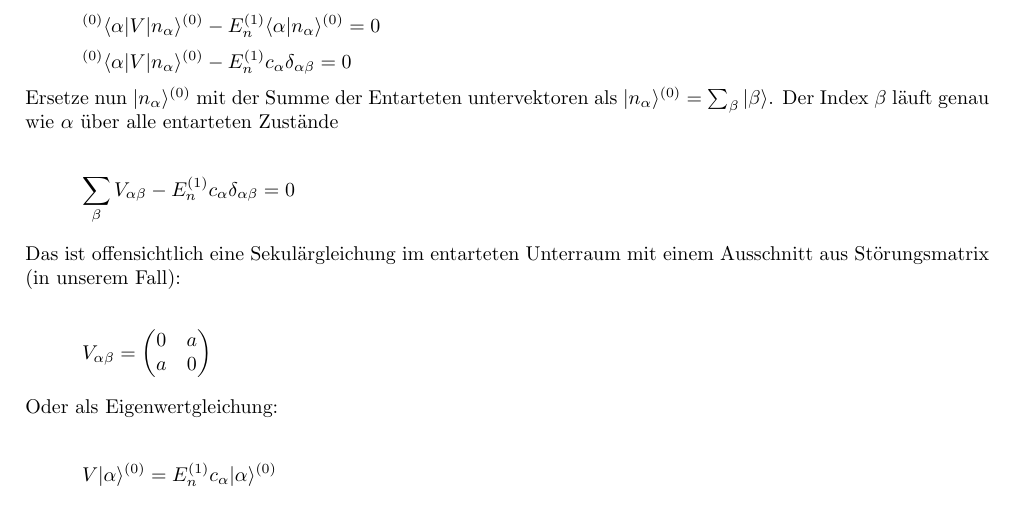
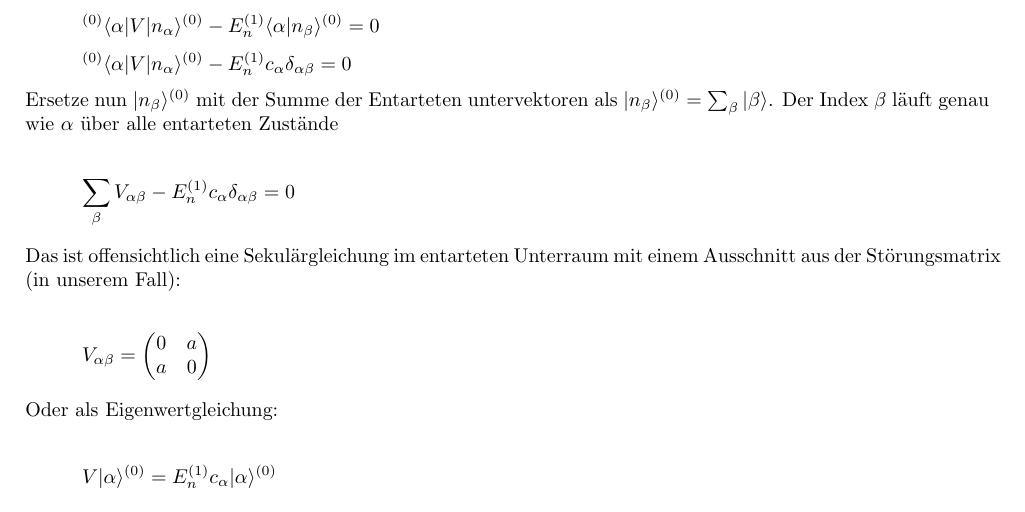
Before and after one commit to wernwa/qm2-ka-zeppenfeld-ws1011, a LaTeX book (ub/a37.tex): part of page 4 of 4, cut so that both start at the same text. Compiled offline with pdfLaTeX.

Commit message:
a37 bugs

```diff
--- a/ub/a37.tex
+++ b/ub/a37.tex
@@ -156,11 +155,12 @@ mit \(|n_\alpha\rangle^{(0)} = \sum_\beta c_\beta |\beta\rangle ^{(0)} \) und \(
-\[  ^{(0)} \langle \alpha|V|n_\alpha\rangle^{(0)} -E_n^{(1)} \langle \alpha|n_\alpha\rangle^{(0)}  = 0 \]
+\[\Rightarrow  ^{(0)} \langle \alpha|V-E_n^{(1)}|n_\beta\rangle^{(0)} = 0 \]
+\[  ^{(0)} \langle \alpha|V|n_\alpha\rangle^{(0)} -E_n^{(1)} \langle \alpha|n_\beta\rangle^{(0)}  = 0 \]
 \[  ^{(0)} \langle \alpha|V|n_\alpha\rangle^{(0)} -E_n^{(1)} c_\alpha  \delta_{\alpha\beta}  = 0 \]
 
 
-Ersetze nun \(|n_\alpha\rangle^{(0)}\) mit der Summe der Entarteten untervektoren als \(|n_\alpha\rangle^{(0)} = \sum_\beta |\beta\rangle \). Der Index \(\beta\) läuft genau wie \(\alpha\) über alle entarteten Zustände
+Ersetze nun \(|n_\beta\rangle^{(0)}\) mit der Summe der Entarteten untervektoren als \(|n_\beta\rangle^{(0)} = \sum_\beta |\beta\rangle \). Der Index \(\beta\) läuft genau wie \(\alpha\) über alle entarteten Zustände
 
 \[\sum_\beta V_{\alpha\beta}-E_n^{(1)}c_\alpha  \delta_{\alpha\beta} = 0\]
-Das ist offensichtlich eine Sekulärgleichung im entarteten Unterraum mit einem Ausschnitt aus Störungsmatrix (in unserem Fall):
+Das ist offensichtlich eine Sekulärgleichung im entarteten Unterraum mit einem Ausschnitt aus der Störungsmatrix (in unserem Fall):
 
 \[V_{\alpha\beta} = \begin{pmatrix}0&a\\ a&0 \end{pmatrix} \]
 
```
Also changed, not shown: ub/a37.pdf, ub/a37.tex (3 more changed lines).
